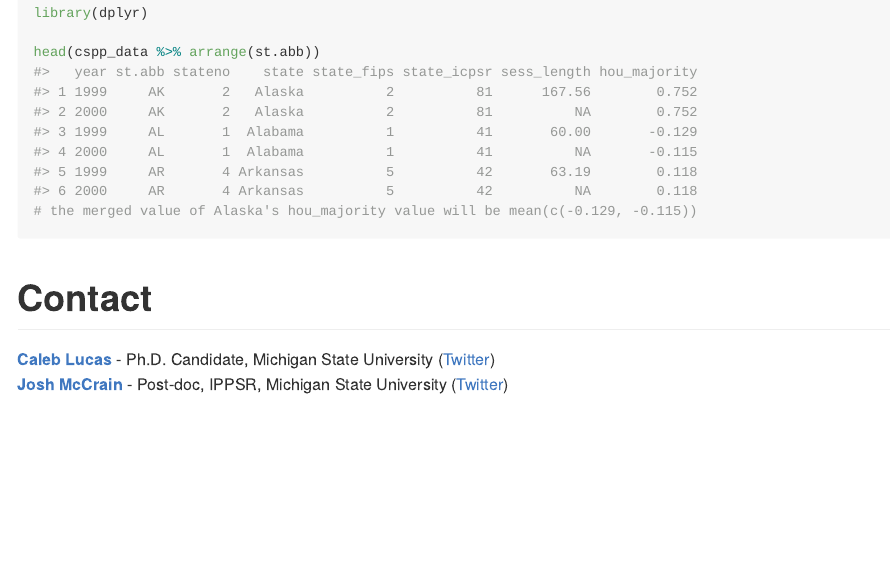
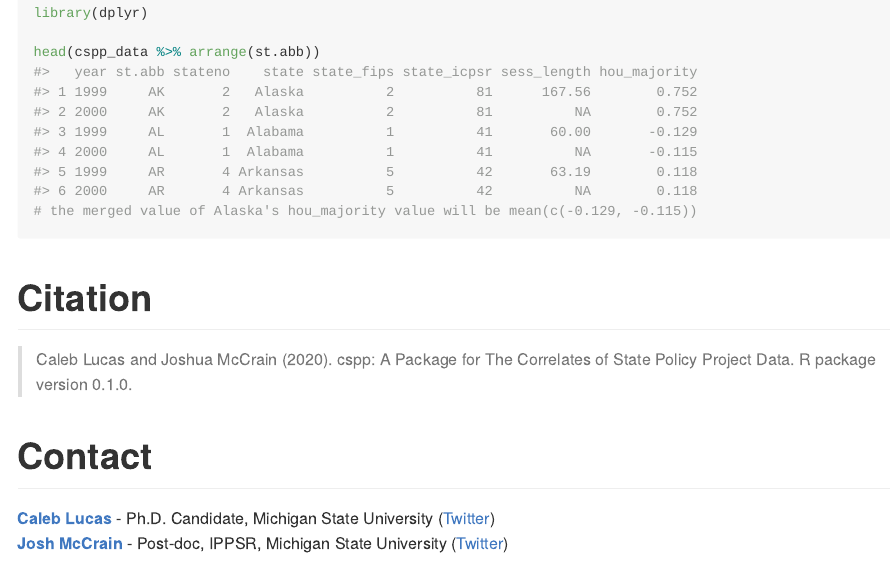
Before and after one commit to IPPSR/cspp, an R Markdown document (README.Rmd): the page in a window 1100 px wide, from 8290 px down. Rendered offline with R 4.5, knitr and Pandoc, with nearby package versions; some code elsewhere in the file could not run offline; long lines of code are wrapped; badge pictures from the web are left out; common packages that the code uses without loading them are loaded.

Commit message:
update to readme

````diff
--- a/README.Rmd
+++ b/README.Rmd
@@ -257,6 +257,10 @@ head(cspp_data %>% arrange(st.abb))
 
 ```
 
+# Citation
+
+> Caleb Lucas and Joshua McCrain (2020). cspp: A Package for The Correlates of State Policy Project Data.
+R package version 0.1.0.
 
 # Contact
 
````
Also changed, not shown: README.md, 3 other files.
